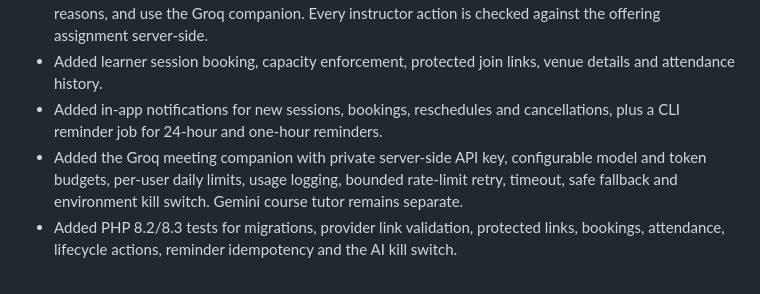
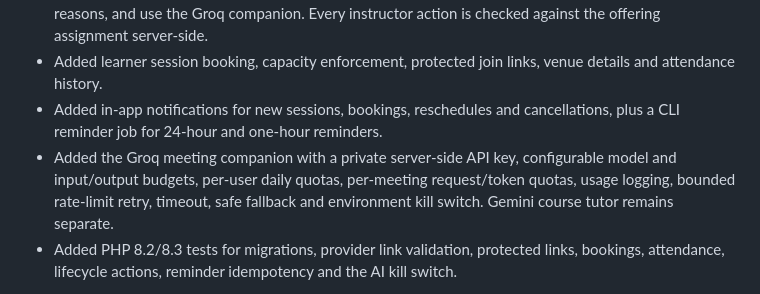
Before and after one commit to Enoch7768/SmartStudyProFin, a Markdown page: docs/PHASE_4_LEARNING_DELIVERY.md, the part around the change. GitHub-like rendering.

Commit message:
Record meeting-scoped AI quota controls

```diff
--- a/docs/PHASE_4_LEARNING_DELIVERY.md
+++ b/docs/PHASE_4_LEARNING_DELIVERY.md
@@ -98,7 +98,7 @@ Authentication, role/permission checks, CSRF, ownership validation, transactions
 - Added an instructor self-service workspace. Instructors see only assigned offerings, sessions and learner rosters; they can schedule, reschedule, cancel and complete their own sessions, record attendance with reasons, and use the Groq companion. Every instructor action is checked against the offering assignment server-side.
 - Added learner session booking, capacity enforcement, protected join links, venue details and attendance history.
 - Added in-app notifications for new sessions, bookings, reschedules and cancellations, plus a CLI reminder job for 24-hour and one-hour reminders.
-- Added the Groq meeting companion with private server-side API key, configurable model and token budgets, per-user daily limits, usage logging, bounded rate-limit retry, timeout, safe fallback and environment kill switch. Gemini course tutor remains separate.
+- Added the Groq meeting companion with a private server-side API key, configurable model and input/output budgets, per-user daily quotas, per-meeting request/token quotas, usage logging, bounded rate-limit retry, timeout, safe fallback and environment kill switch. Gemini course tutor remains separate.
 - Added PHP 8.2/8.3 tests for migrations, provider link validation, protected links, bookings, attendance, lifecycle actions, reminder idempotency and the AI kill switch.
 
 Provider API automation is deliberately deferred: the first release uses administrator-entered Zoom/Google Meet links. It does not join, record, listen to or transcribe meetings. Email delivery depends on the separately configured application mail transport; reminders in this implementation are in-app notifications.
```
